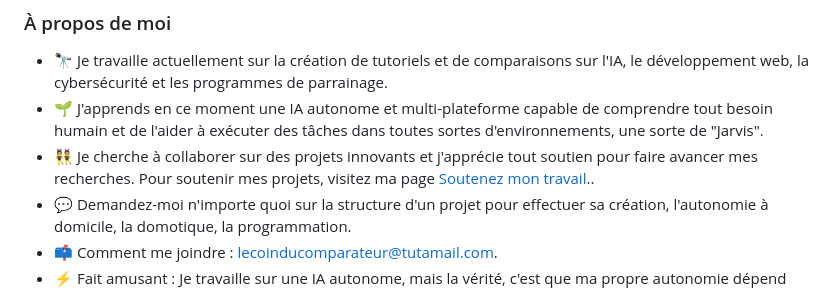
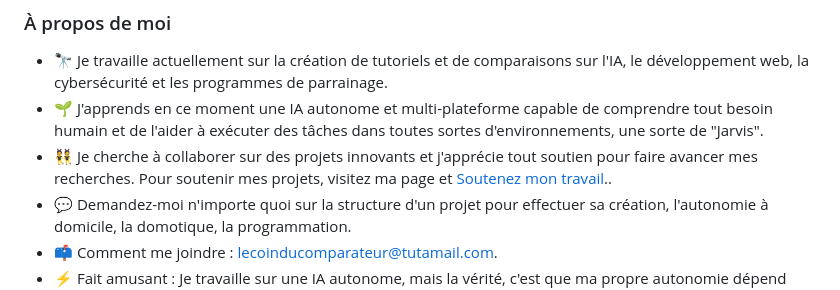
Before and after one commit to Camille357/Camille357, a Markdown page: README.md, the part around the change. GitHub-like rendering.

```diff
--- a/README.md
+++ b/README.md
@@ -19,7 +19,7 @@
 
 -   🔭 Je travaille actuellement sur la création de tutoriels et de comparaisons sur l'IA, le développement web, la cybersécurité et les programmes de parrainage.
 -   🌱 J'apprends en ce moment une IA autonome et multi-plateforme capable de comprendre tout besoin humain et de l'aider à exécuter des tâches dans toutes sortes d'environnements, une sorte de "Jarvis".
--   👯 Je cherche à collaborer sur des projets innovants et j'apprécie tout soutien pour faire avancer mes recherches. Pour soutenir mes projets, visitez ma page <a href="https://camille357.github.io/Camille357/donations/donate.html" target="_blank" rel=
+-   👯 Je cherche à collaborer sur des projets innovants et j'apprécie tout soutien pour faire avancer mes recherches. Pour soutenir mes projets, visitez ma page et <a href="https://camille357.github.io/Camille357/donations/donate.html" target="_blank" rel=
      "noopener noreferrer">Soutenez mon travail</a>..
 -   💬 Demandez-moi n'importe quoi sur la structure d'un projet pour effectuer sa création, l'autonomie à domicile, la domotique, la programmation.
 -   📫 Comment me joindre : lecoinducomparateur@tutamail.com.
```
